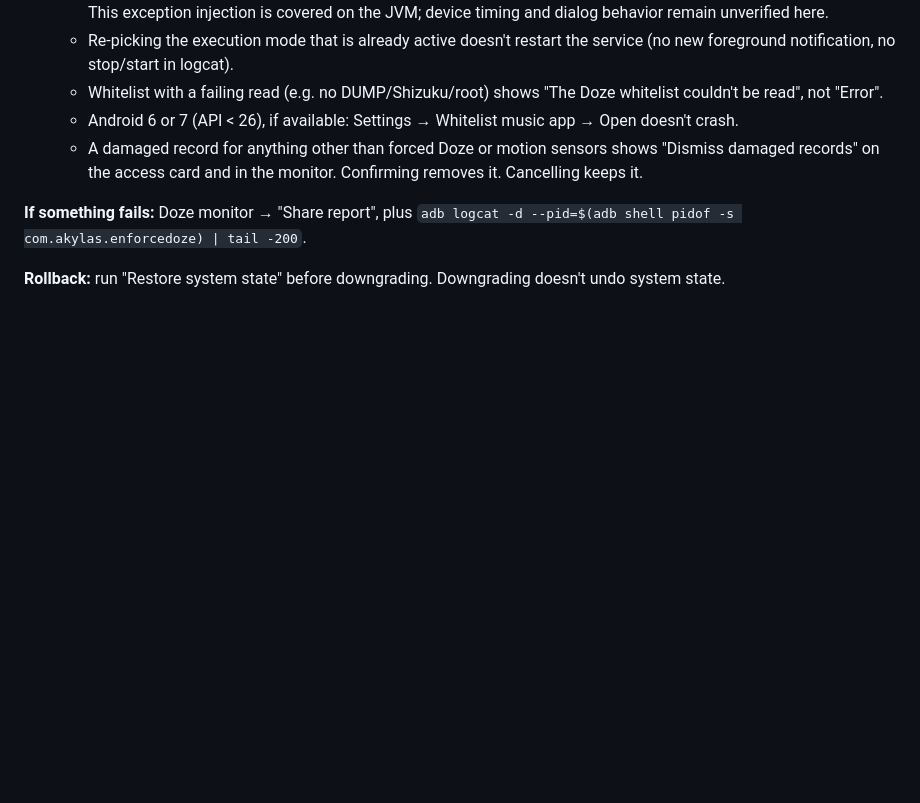
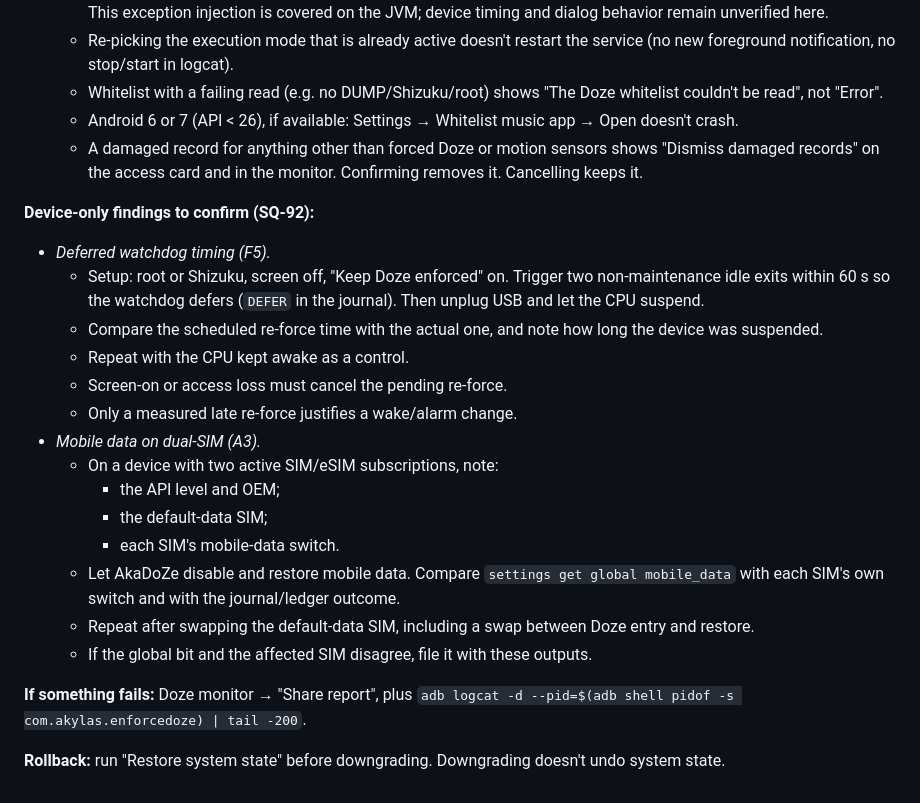
Before and after one commit to akane599/AkaDoZe, a Markdown page: docs/device-test-1.11.0.md, the part around the change. Drawn GitHub-style; blank space fills up the shorter version.

Commit message:
Add SQ-92 device-only checks (deferred watchdog timing, dual-SIM mobile data) to the device checklist
Co-Authored-By: Claude Opus 5.5 (1M context) <noreply@anthropic.com>

```diff
--- a/docs/device-test-1.11.0.md
+++ b/docs/device-test-1.11.0.md
@@ -89,6 +89,24 @@ before, and nothing should be reset.
     - A damaged record for anything other than forced Doze or motion sensors shows "Dismiss damaged
       records" on the access card and in the monitor. Confirming removes it. Cancelling keeps it.
 
+**Device-only findings to confirm (SQ-92):**
+- *Deferred watchdog timing (F5).*
+  - Setup: root or Shizuku, screen off, "Keep Doze enforced" on. Trigger two non-maintenance idle exits within
+    60 s so the watchdog defers (`DEFER` in the journal). Then unplug USB and let the CPU suspend.
+  - Compare the scheduled re-force time with the actual one, and note how long the device was suspended.
+  - Repeat with the CPU kept awake as a control.
+  - Screen-on or access loss must cancel the pending re-force.
+  - Only a measured late re-force justifies a wake/alarm change.
+- *Mobile data on dual-SIM (A3).*
+  - On a device with two active SIM/eSIM subscriptions, note:
+    - the API level and OEM;
+    - the default-data SIM;
+    - each SIM's mobile-data switch.
+  - Let AkaDoZe disable and restore mobile data. Compare `settings get global mobile_data` with each SIM's
+    own switch and with the journal/ledger outcome.
+  - Repeat after swapping the default-data SIM, including a swap between Doze entry and restore.
+  - If the global bit and the affected SIM disagree, file it with these outputs.
+
 **If something fails:** Doze monitor → "Share report", plus
 `adb logcat -d --pid=$(adb shell pidof -s com.akylas.enforcedoze) | tail -200`.
 
```
